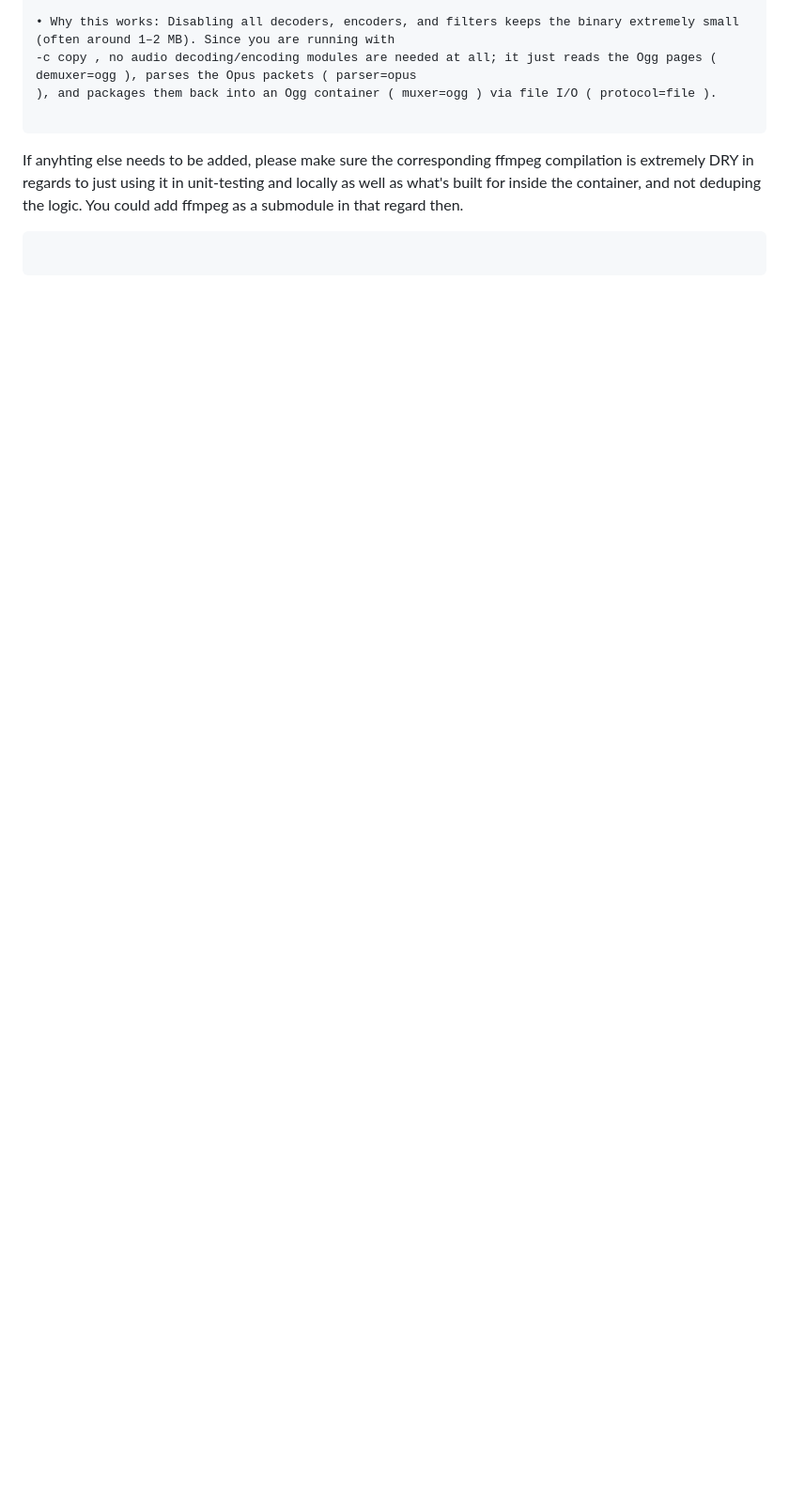
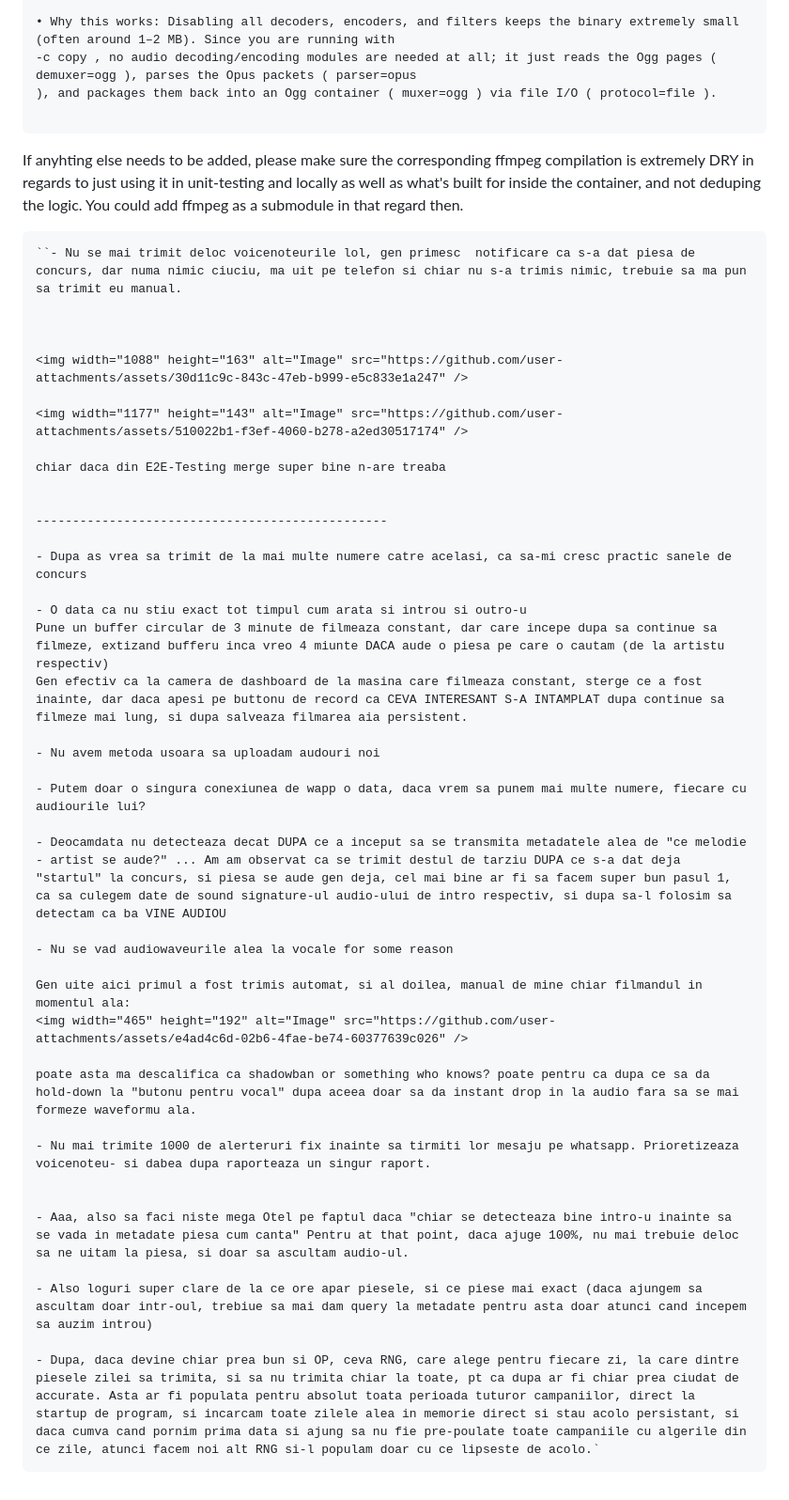
Before and after one commit to viktorashi/follow-pro-fm, a Markdown page: storim-da-brain/rezolv-problemutze/promptu.md, the part around the change. Shown at 94% size. Rendered like a GitHub page; blank space fills up the shorter version.

Commit message:
issue text ca vad ca nu-l avea

````diff
--- a/storim-da-brain/rezolv-problemutze/promptu.md
+++ b/storim-da-brain/rezolv-problemutze/promptu.md
@@ -86,6 +86,45 @@ You can disable everything and only enable the file protocol, the Ogg container,
 
 If anyhting else needs to be added, please make sure the corresponding ffmpeg compilation is extremely DRY in regards to just using it in unit-testing and locally as well as what's built for inside the container, and not deduping the logic. You could add ffmpeg as a submodule in that regard then.
 
+```actual-issue
+``- Nu se mai trimit deloc voicenoteurile lol, gen primesc  notificare ca s-a dat piesa de concurs, dar numa nimic ciuciu, ma uit pe telefon si chiar nu s-a trimis nimic, trebuie sa ma pun sa trimit eu manual.
+
+
+
+<img width="1088" height="163" alt="Image" src="https://github.com/user-attachments/assets/30d11c9c-843c-47eb-b999-e5c833e1a247" />
+
+<img width="1177" height="143" alt="Image" src="https://github.com/user-attachments/assets/510022b1-f3ef-4060-b278-a2ed30517174" />
+
+chiar daca din E2E-Testing merge super bine n-are treaba
+
+
+------------------------------------------------
+
+- Dupa as vrea sa trimit de la mai multe numere catre acelasi, ca sa-mi cresc practic sanele de concurs
+
+- O data ca nu stiu exact tot timpul cum arata si introu si outro-u
+Pune un buffer circular de 3 minute de filmeaza constant, dar care incepe dupa sa continue sa filmeze, extizand bufferu inca vreo 4 miunte DACA aude o piesa pe care o cautam (de la artistu respectiv)
+Gen efectiv ca la camera de dashboard de la masina care filmeaza constant, sterge ce a fost inainte, dar daca apesi pe buttonu de record ca CEVA INTERESANT S-A INTAMPLAT dupa continue sa filmeze mai lung, si dupa salveaza filmarea aia persistent.
+
+- Nu avem metoda usoara sa uploadam audouri noi
+
+- Putem doar o singura conexiunea de wapp o data, daca vrem sa punem mai multe numere, fiecare cu audiourile lui?
+
+- Deocamdata nu detecteaza decat DUPA ce a inceput sa se transmita metadatele alea de "ce melodie - artist se aude?" ... Am am observat ca se trimit destul de tarziu DUPA ce s-a dat deja "startul" la concurs, si piesa se aude gen deja, cel mai bine ar fi sa facem super bun pasul 1, ca sa culegem date de sound signature-ul audio-ului de intro respectiv, si dupa sa-l folosim sa detectam ca ba VINE AUDIOU
+
+- Nu se vad audiowaveurile alea la vocale for some reason
+
+Gen uite aici primul a fost trimis automat, si al doilea, manual de mine chiar filmandul in momentul ala:
+<img width="465" height="192" alt="Image" src="https://github.com/user-attachments/assets/e4ad4c6d-02b6-4fae-be74-60377639c026" />
+
+poate asta ma descalifica ca shadowban or something who knows? poate pentru ca dupa ce sa da hold-down la "butonu pentru vocal" dupa aceea doar sa da instant drop in la audio fara sa se mai formeze waveformu ala.
+
+- Nu mai trimite 1000 de alerteruri fix inainte sa tirmiti lor mesaju pe whatsapp. Prioretizeaza voicenoteu- si dabea dupa raporteaza un singur raport.
+
+
+- Aaa, also sa faci niste mega Otel pe faptul daca "chiar se detecteaza bine intro-u inainte sa se vada in metadate piesa cum canta" Pentru at that point, daca ajuge 100%, nu mai trebuie deloc sa ne uitam la piesa, si doar sa ascultam audio-ul.
+
+- Also loguri super clare de la ce ore apar piesele, si ce piese mai exact (daca ajungem sa ascultam doar intr-oul, trebiue sa mai dam query la metadate pentru asta doar atunci cand incepem sa auzim introu)
+
+- Dupa, daca devine chiar prea bun si OP, ceva RNG, care alege pentru fiecare zi, la care dintre piesele zilei sa trimita, si sa nu trimita chiar la toate, pt ca dupa ar fi chiar prea ciudat de accurate. Asta ar fi populata pentru absolut toata perioada tuturor campaniilor, direct la startup de program, si incarcam toate zilele alea in memorie direct si stau acolo persistant, si daca cumva cand pornim prima data si ajung sa nu fie pre-poulate toate campaniile cu algerile din ce zile, atunci facem noi alt RNG si-l populam doar cu ce lipseste de acolo.`
 ```
-
-```
````
